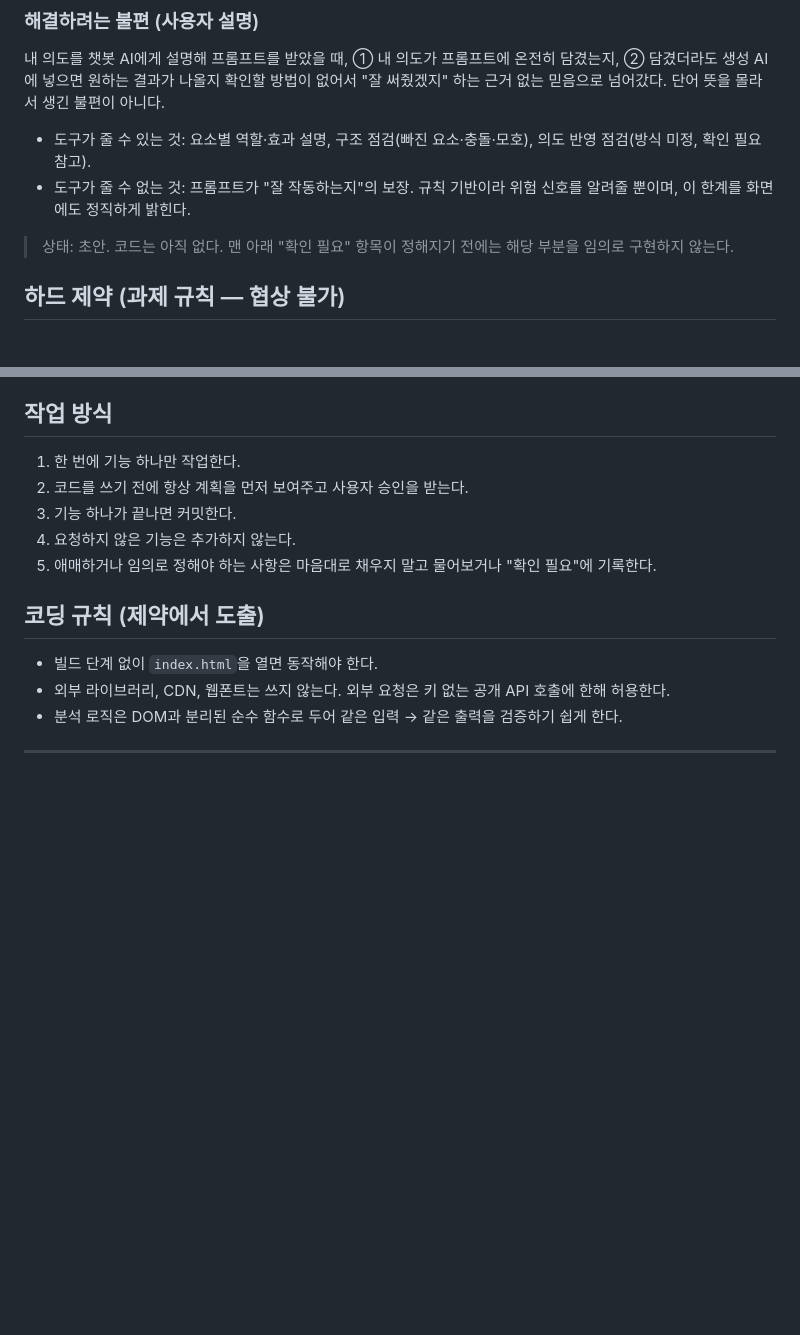
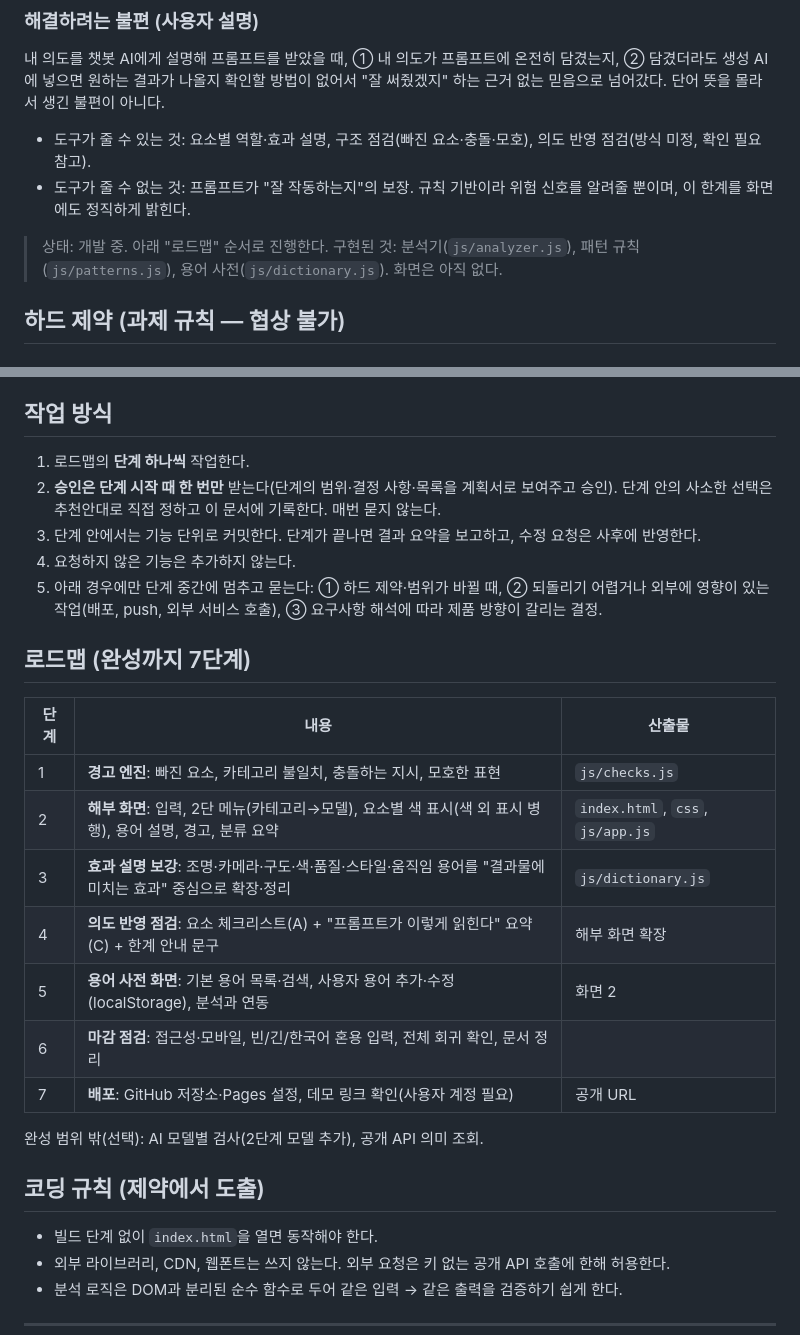
Before and after one commit to bakchogall/vibe-coding-KHG, a Markdown page: CLAUDE.md, 2 parts joined by grey strips. Rendered like a GitHub page; blank space fills up the shorter version.

Commit message:
Switch to stage-level approval and add 7-stage roadmap
Co-Authored-By: Claude Sonnet 5.5 <noreply@anthropic.com>

```diff
--- a/CLAUDE.md
+++ b/CLAUDE.md
@@ -9,7 +9,7 @@
 - 도구가 줄 수 있는 것: 요소별 역할·효과 설명, 구조 점검(빠진 요소·충돌·모호), 의도 반영 점검(방식 미정, 확인 필요 참고).
 - 도구가 줄 수 없는 것: 프롬프트가 "잘 작동하는지"의 보장. 규칙 기반이라 위험 신호를 알려줄 뿐이며, 이 한계를 화면에도 정직하게 밝힌다.
 
-> 상태: 초안. 코드는 아직 없다. 맨 아래 "확인 필요" 항목이 정해지기 전에는 해당 부분을 임의로 구현하지 않는다.
+> 상태: 개발 중. 아래 "로드맵" 순서로 진행한다. 구현된 것: 분석기(`js/analyzer.js`), 패턴 규칙(`js/patterns.js`), 용어 사전(`js/dictionary.js`). 화면은 아직 없다.
 
 ## 하드 제약 (과제 규칙 — 협상 불가)
 
@@ -74,11 +74,25 @@
 
 ## 작업 방식
 
-1. 한 번에 기능 하나만 작업한다.
-2. 코드를 쓰기 전에 항상 계획을 먼저 보여주고 사용자 승인을 받는다.
-3. 기능 하나가 끝나면 커밋한다.
+1. 로드맵의 **단계 하나씩** 작업한다.
+2. **승인은 단계 시작 때 한 번만** 받는다(단계의 범위·결정 사항·목록을 계획서로 보여주고 승인). 단계 안의 사소한 선택은 추천안대로 직접 정하고 이 문서에 기록한다. 매번 묻지 않는다.
+3. 단계 안에서는 기능 단위로 커밋한다. 단계가 끝나면 결과 요약을 보고하고, 수정 요청은 사후에 반영한다.
 4. 요청하지 않은 기능은 추가하지 않는다.
-5. 애매하거나 임의로 정해야 하는 사항은 마음대로 채우지 말고 물어보거나 "확인 필요"에 기록한다.
+5. 아래 경우에만 단계 중간에 멈추고 묻는다: ① 하드 제약·범위가 바뀔 때, ② 되돌리기 어렵거나 외부에 영향이 있는 작업(배포, push, 외부 서비스 호출), ③ 요구사항 해석에 따라 제품 방향이 갈리는 결정.
+
+## 로드맵 (완성까지 7단계)
+
+| 단계 | 내용 | 산출물 |
+|---|---|---|
+| 1 | **경고 엔진**: 빠진 요소, 카테고리 불일치, 충돌하는 지시, 모호한 표현 | `js/checks.js` |
+| 2 | **해부 화면**: 입력, 2단 메뉴(카테고리→모델), 요소별 색 표시(색 외 표시 병행), 용어 설명, 경고, 분류 요약 | `index.html`, `css`, `js/app.js` |
+| 3 | **효과 설명 보강**: 조명·카메라·구도·색·품질·스타일·움직임 용어를 "결과물에 미치는 효과" 중심으로 확장·정리 | `js/dictionary.js` |
+| 4 | **의도 반영 점검**: 요소 체크리스트(A) + "프롬프트가 이렇게 읽힌다" 요약(C) + 한계 안내 문구 | 해부 화면 확장 |
+| 5 | **용어 사전 화면**: 기본 용어 목록·검색, 사용자 용어 추가·수정(localStorage), 분석과 연동 | 화면 2 |
+| 6 | **마감 점검**: 접근성·모바일, 빈/긴/한국어 혼용 입력, 전체 회귀 확인, 문서 정리 | |
+| 7 | **배포**: GitHub 저장소·Pages 설정, 데모 링크 확인(사용자 계정 필요) | 공개 URL |
+
+완성 범위 밖(선택): AI 모델별 검사(2단계 모델 추가), 공개 API 의미 조회.
 
 ## 코딩 규칙 (제약에서 도출)
 
```
